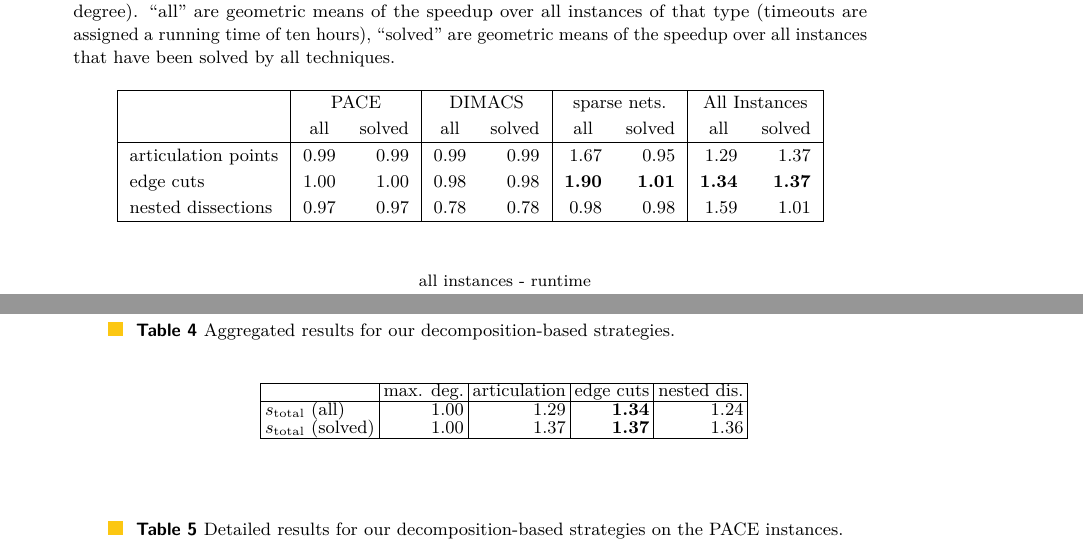
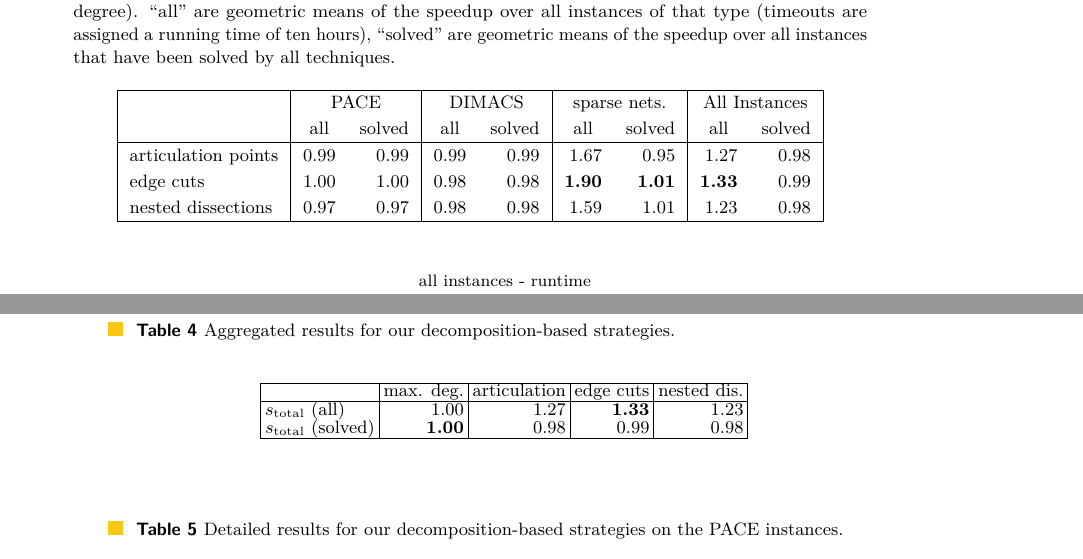
Before and after one commit to Hespian/CutBranching, a LaTeX paper (SEA_Paper/sea_branching.tex): two parts of pages 11 and 18 of 21, joined at a grey line, cut so that both start at the same text. Compiled offline with pdfLaTeX.

Commit message:
Tabellen fix

```diff
--- a/SEA_Paper/sea_branching.tex
+++ b/SEA_Paper/sea_branching.tex
@@ -720,9 +720,9 @@ searching for branching vertices.\todo{address Darren's comments after figuring
     & \multicolumn{2}{c|}{PACE} & \multicolumn{2}{c|}{DIMACS} & \multicolumn{2}{c|}{sparse nets.} & \multicolumn{2}{c|}{All Instances}                                                                                                            \\
     & \multicolumn{1}{c}{all}   & \multicolumn{1}{c|}{solved} & \multicolumn{1}{c}{all}   & \multicolumn{1}{c|}{solved} & \multicolumn{1}{c}{all}  & \multicolumn{1}{c|}{solved} & \multicolumn{1}{c}{all}  & \multicolumn{1}{c|}{solved} \\
     \hline
-    articulation points         & \numprint{0.99}           & \numprint{0.99}             & \numprint{0.99}           & \numprint{0.99}             & \numprint{1.67}          & \numprint{0.95}             & \numprint{1.29}          & \numprint{1.37}             \\
-    edge cuts                   & \numprint{1.00}  & \numprint{1.00}    & \numprint{0.98}           & \numprint{0.98}             & \textbf{\numprint{1.90}} & \textbf{\numprint{1.01}}    & \textbf{\numprint{1.34}} & \textbf{\numprint{1.37}}    \\
-    nested dissections          & \numprint{0.97}           & \numprint{0.97}             & \numprint{0.78}           & \numprint{0.78}             & \numprint{0.98}          & \numprint{0.98}             & \numprint{1.59}          & \numprint{1.01}             \\
+    articulation points         & \numprint{0.99}           & \numprint{0.99}             & \numprint{0.99}           & \numprint{0.99}             & \numprint{1.67}          & \numprint{0.95}             & \numprint{1.27}          & \numprint{0.98}             \\
+    edge cuts                   & \numprint{1.00}  & \numprint{1.00}    & \numprint{0.98}           & \numprint{0.98}             & \textbf{\numprint{1.90}} & \textbf{\numprint{1.01}}    & \textbf{\numprint{1.33}} & \numprint{0.99}   \\
+    nested dissections          & \numprint{0.97}           & \numprint{0.97}             & \numprint{0.98}           & \numprint{0.98}          & \numprint{1.59}          & \numprint{1.01}   & \numprint{1.23} & \numprint{0.98}          \\
     \hline
     \end{tabular}
 \end{table}
@@ -1002,8 +1002,8 @@ A value is highlighted in bold if its the best one within a row.
 		\begin{tabular}{|l|r|r|r|r|}\hline
 			& max. deg. & \multicolumn{1}{c|}{articulation} & \multicolumn{1}{c|}{edge cuts} & \multicolumn{1}{c|}{nested dis.} \\
 			\hline
-			$s_{\text{total}}$ (all) & \numprint{1.00} & \numprint{1.29} & \textbf{\numprint{1.34}} & \numprint{1.24} \\
-			$s_{\text{total}}$ (solved) & \numprint{1.00} & \numprint{1.37} & \textbf{\numprint{1.37}} & \numprint{1.36} \\
+			$s_{\text{total}}$ (all) & \numprint{1.00} & \numprint{1.27} & \textbf{\numprint{1.33}} & \numprint{1.23} \\
+			$s_{\text{total}}$ (solved) & \textbf{\numprint{1.00}} & \numprint{0.98} & \numprint{0.99} & \numprint{0.98} \\
 
 			\hline
 		\end{tabular}
```
Also changed, not shown: SEA_Paper/sea_branching.tex (3 more changed lines).
